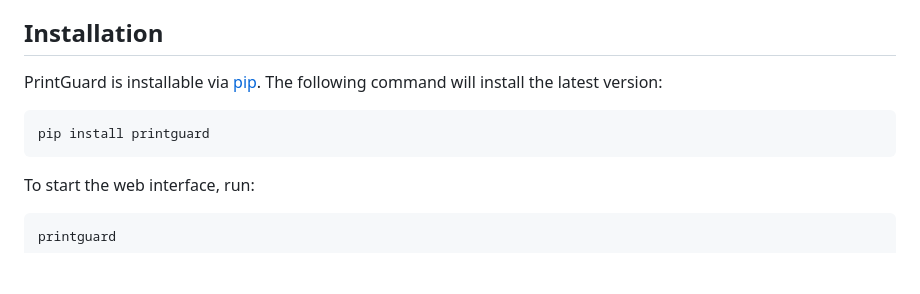
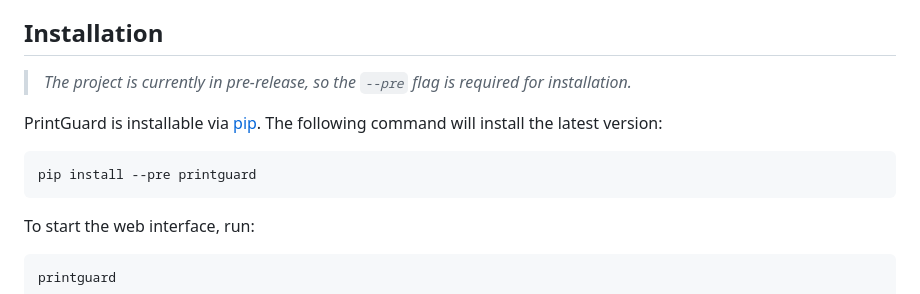
Before and after one commit to oliverbravery/PrintGuard, a Markdown page: README.md, the part around the change. Drawn GitHub-style; blank space fills up the shorter version.

Commit message:
Updated readme to add prerelease specific instructions for pip installation

````diff
--- a/README.md
+++ b/README.md
@@ -20,9 +20,11 @@ PrintGuard offers local, **real-time print failure detection** for **3D printing
 - [Technical Documentation](/docs/overview.md)
 
 ## Installation
+> _The project is currently in pre-release, so the `--pre` flag is required for installation._
+
 PrintGuard is installable via [pip](https://pypi.org/project/printguard/). The following command will install the latest version:
 ```bash
-pip install printguard
+pip install --pre printguard
 ```
 To start the web interface, run:
 ```bash
````
